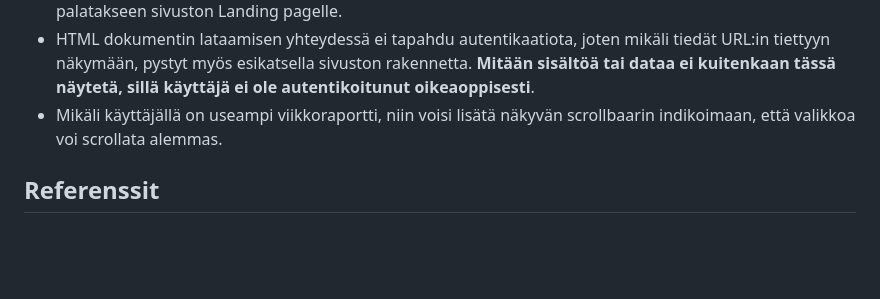
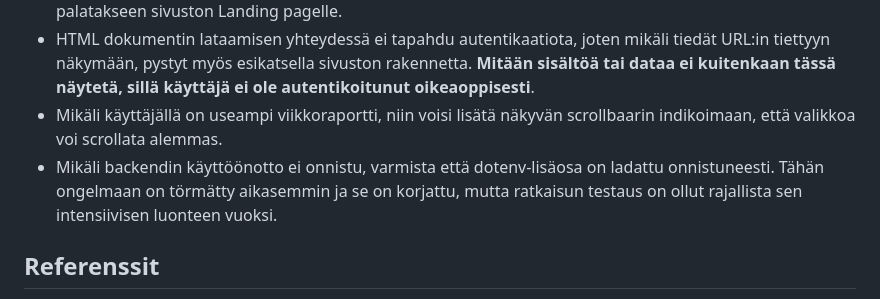
Before and after one commit to peppimakinen/StressLess, a Markdown page: README.md, the part around the change. Drawn GitHub-style; blank space fills up the shorter version.

```diff
--- a/README.md
+++ b/README.md
@@ -196,6 +196,7 @@ Kuva 20. Sovelluksen tietokanta
 - Mikäli käyttäjä kirjautuu ulos sovelluksesta, hänet uudelleenohjataan auth sivulle, josta ei pääse pois sivuston sisäise navigaation puuttumisen vuoksi. Käyttäjän pitää siis muistaa sovelluksen kotisivun URL palatakseen sivuston Landing pagelle.
 - HTML dokumentin lataamisen yhteydessä ei tapahdu autentikaatiota, joten mikäli tiedät URL:in tiettyyn näkymään, pystyt myös esikatsella sivuston rakennetta. **Mitään sisältöä tai dataa ei kuitenkaan tässä näytetä, sillä käyttäjä ei ole autentikoitunut oikeaoppisesti**.
 - Mikäli käyttäjällä on useampi viikkoraportti, niin voisi lisätä näkyvän scrollbaarin indikoimaan, että valikkoa voi scrollata alemmas.
+- Mikäli backendin käyttöönotto ei onnistu, varmista että dotenv-lisäosa on ladattu onnistuneesti. Tähän ongelmaan on törmätty aikasemmin ja se on korjattu, mutta ratkaisun testaus on ollut rajallista sen intensiivisen luonteen vuoksi.
 
 ## Referenssit
 - Backendin kirjautumisen pohja perustuu opettajan malliesimerkkiin
```
